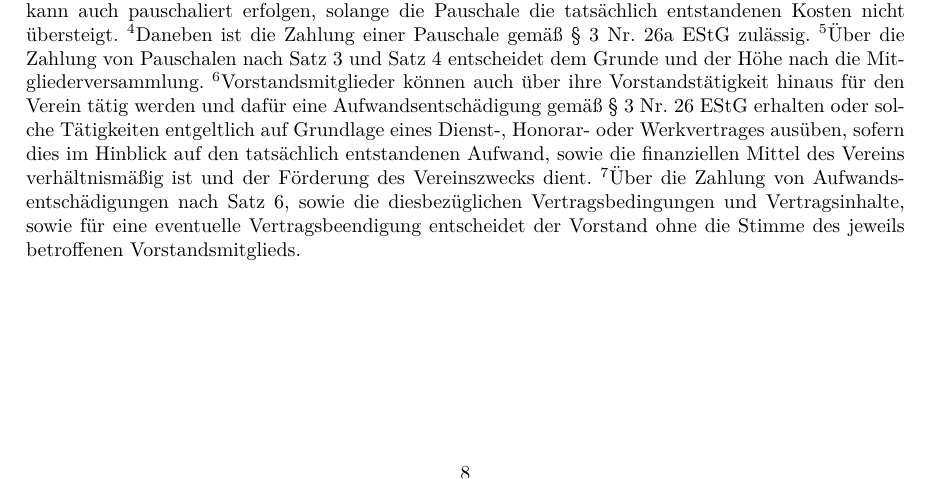
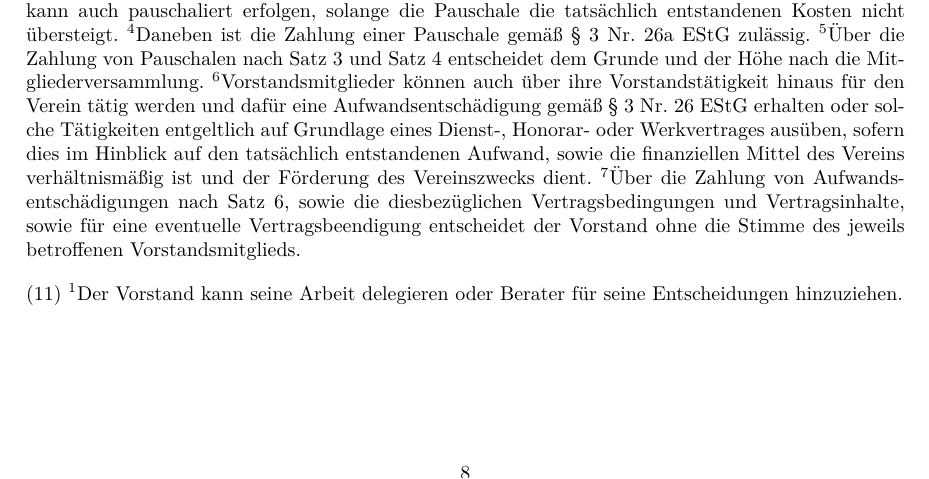
Before and after one commit to ktt-ol/articles-of-association, a LaTeX document (articles-of-association.tex): part of page 8 of 10, cut so that both start at the same text. Compiled offline with pdfLaTeX; an older LaTeX class or package is replaced by its successor.

Commit message:
Delegation von Vorstandsaufgaben
Diese Änderung soll es dem Vorstand ermöglichen Aufgaben an
Mitglieder oder externe Personen zu übertragen, für welche
sonst Vorstandsrechte benötigt werden (z.B. Geschäftsführer).

```diff
--- a/articles-of-association.tex
+++ b/articles-of-association.tex
@@ -495,6 +495,9 @@ diesbezüglichen Vertragsbedingungen und Vertragsinhalte, sowie für eine
 eventuelle Vertragsbeendigung entscheidet der Vorstand ohne die Stimme des
 jeweils betroffenen Vorstandsmitglieds.
 
+'S Der Vorstand kann seine Arbeit delegieren oder Berater für seine
+Entscheidungen hinzuziehen.
+
 \Paragraph{title={Der Beirat}}
 
 'S Durch Beschluss der Mitgliederversammlung kann ein Beirat eingerichtet
```
